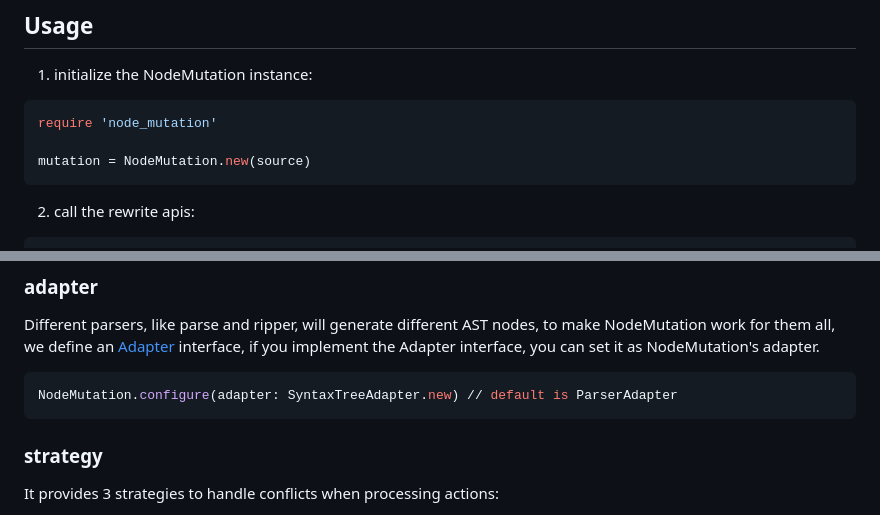
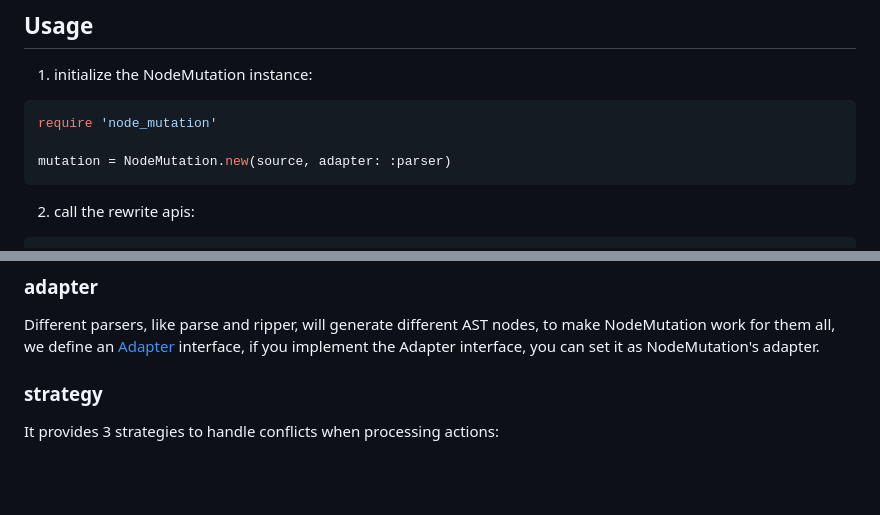
Before and after one commit to synvert-hq/node-mutation-ruby, a Markdown page: README.md, 2 parts joined by grey strips. Rendered like a GitHub page; blank space fills up the shorter version.

````diff
--- a/README.md
+++ b/README.md
@@ -25,7 +25,7 @@ Or install it yourself as:
 ```ruby
 require 'node_mutation'
 
-mutation = NodeMutation.new(source)
+mutation = NodeMutation.new(source, adapter: :parser)
 ```
 
 2. call the rewrite apis:
@@ -91,10 +91,6 @@ Different parsers, like parse and ripper, will generate different AST nodes, to
 we define an [Adapter](https://github.com/xinminlabs/node-mutation-ruby/blob/main/lib/node_mutation/adapter.rb) interface,
 if you implement the Adapter interface, you can set it as NodeMutation's adapter.
 
-```ruby
-NodeMutation.configure(adapter: SyntaxTreeAdapter.new) // default is ParserAdapter
-```
-
 ### strategy
 
 It provides 3 strategies to handle conflicts when processing actions:
````
